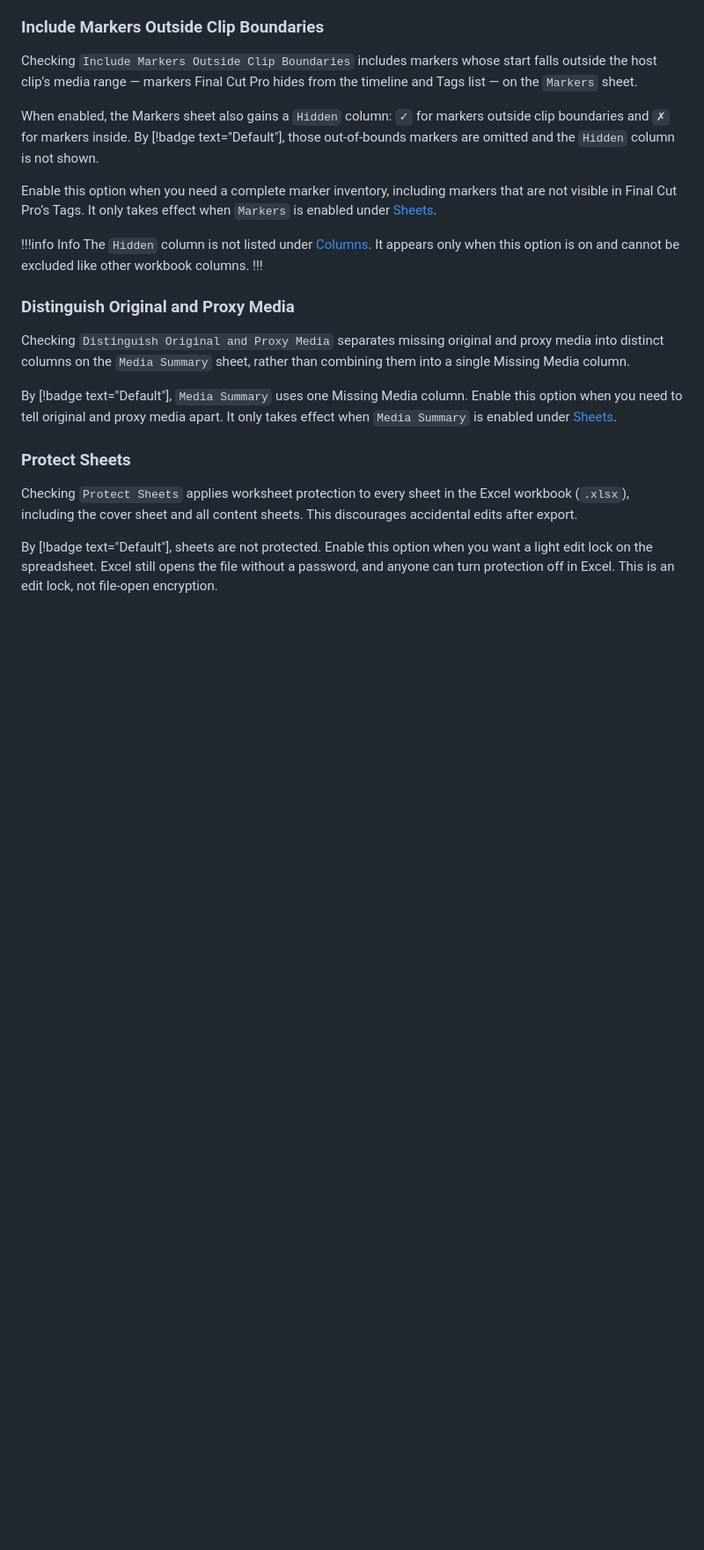
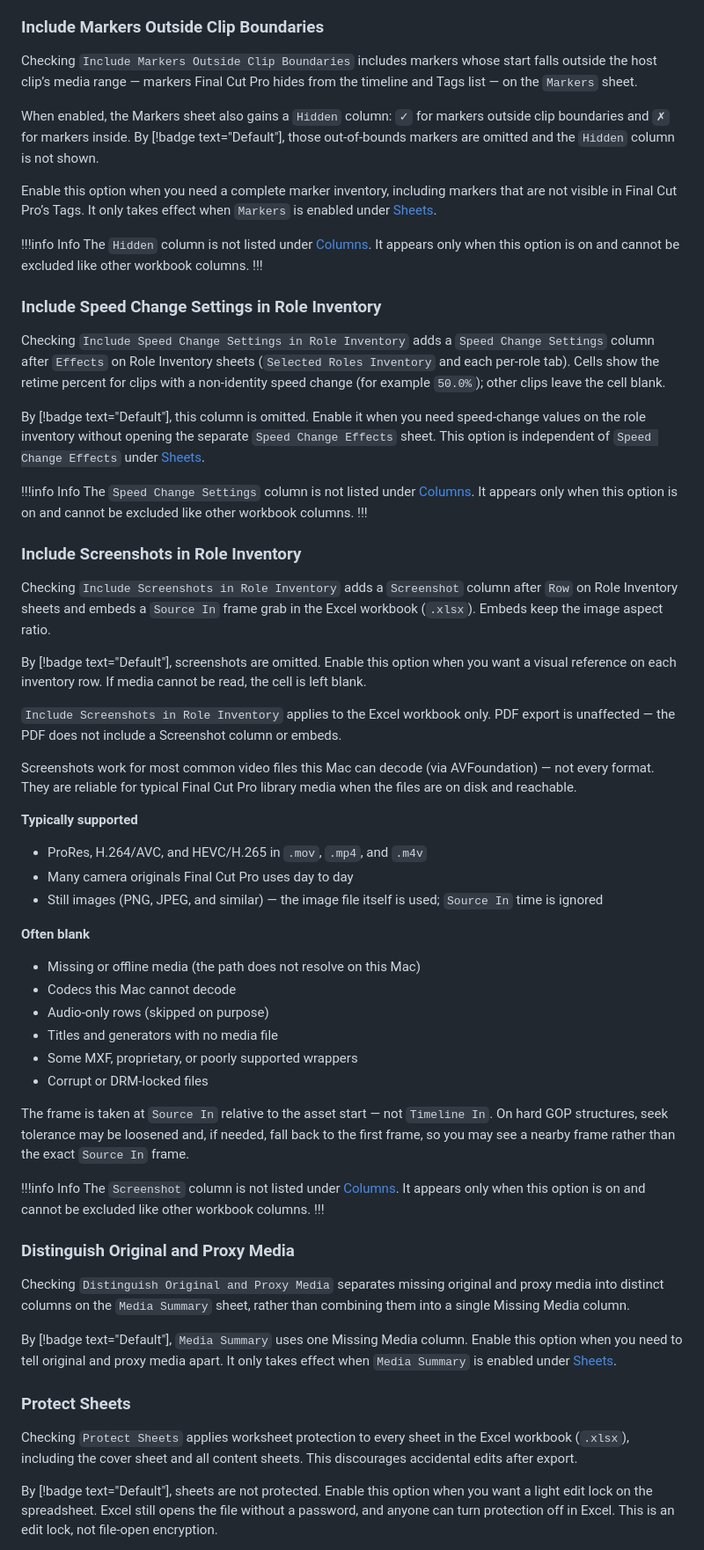
Before and after one commit to TheAcharya/ProductionData-Website, a Markdown page: docs/User Guide/general.md, the part around one of its changes. Shown at 88% size. GitHub-like rendering; blank space fills up the shorter version.

```diff
--- a/docs/User Guide/general.md
+++ b/docs/User Guide/general.md
@@ -69,6 +69,47 @@ Enable this option when you need a complete marker inventory, including markers
 
 !!!info Info
 The `Hidden` column is not listed under [Columns](#columns). It appears only when this option is on and cannot be excluded like other workbook columns.
+!!!
+
+### Include Speed Change Settings in Role Inventory
+
+Checking `Include Speed Change Settings in Role Inventory` adds a `Speed Change Settings` column after `Effects` on Role Inventory sheets (`Selected Roles Inventory` and each per-role tab). Cells show the retime percent for clips with a non-identity speed change (for example `50.0%`); other clips leave the cell blank.
+
+By [!badge text="Default"], this column is omitted. Enable it when you need speed-change values on the role inventory without opening the separate `Speed Change Effects` sheet. This option is independent of `Speed Change Effects` under [Sheets](#sheets).
+
+!!!info Info
+The `Speed Change Settings` column is not listed under [Columns](#columns). It appears only when this option is on and cannot be excluded like other workbook columns.
+!!!
+
+### Include Screenshots in Role Inventory
+
+Checking `Include Screenshots in Role Inventory` adds a `Screenshot` column after `Row` on Role Inventory sheets and embeds a `Source In` frame grab in the Excel workbook (`.xlsx`). Embeds keep the image aspect ratio.
+
+By [!badge text="Default"], screenshots are omitted. Enable this option when you want a visual reference on each inventory row. If media cannot be read, the cell is left blank.
+
+`Include Screenshots in Role Inventory` applies to the Excel workbook only. PDF export is unaffected — the PDF does not include a Screenshot column or embeds.
+
+Screenshots work for most common video files this Mac can decode (via AVFoundation) — not every format. They are reliable for typical Final Cut Pro library media when the files are on disk and reachable.
+
+**Typically supported**
+
+- ProRes, H.264/AVC, and HEVC/H.265 in `.mov`, `.mp4`, and `.m4v`
+- Many camera originals Final Cut Pro uses day to day
+- Still images (PNG, JPEG, and similar) — the image file itself is used; `Source In` time is ignored
+
+**Often blank**
+
+- Missing or offline media (the path does not resolve on this Mac)
+- Codecs this Mac cannot decode
+- Audio-only rows (skipped on purpose)
+- Titles and generators with no media file
+- Some MXF, proprietary, or poorly supported wrappers
+- Corrupt or DRM-locked files
+
+The frame is taken at `Source In` relative to the asset start — not `Timeline In`. On hard GOP structures, seek tolerance may be loosened and, if needed, fall back to the first frame, so you may see a nearby frame rather than the exact `Source In` frame.
+
+!!!info Info
+The `Screenshot` column is not listed under [Columns](#columns). It appears only when this option is on and cannot be excluded like other workbook columns.
 !!!
 
 ### Distinguish Original and Proxy Media
```
Also changed, not shown: other parts of docs/User Guide/general.md (+8 -2 lines).
